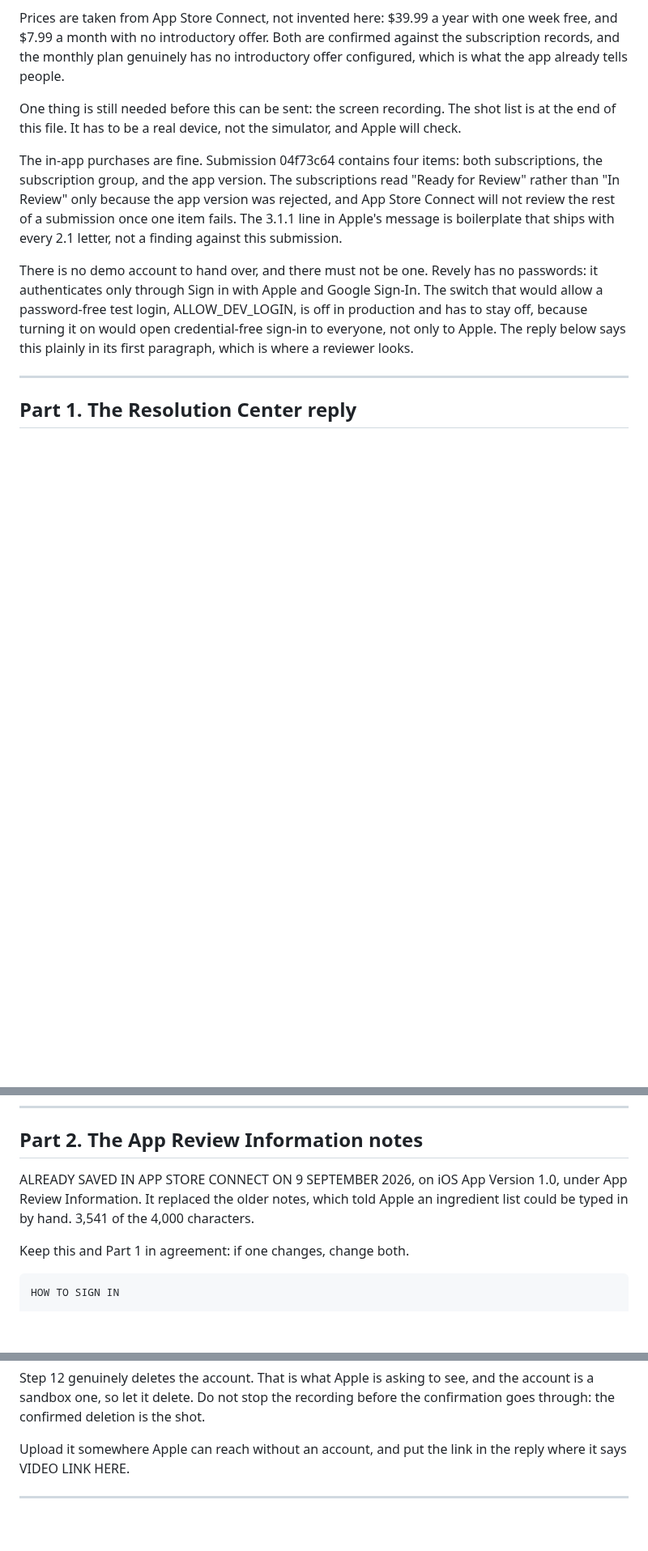
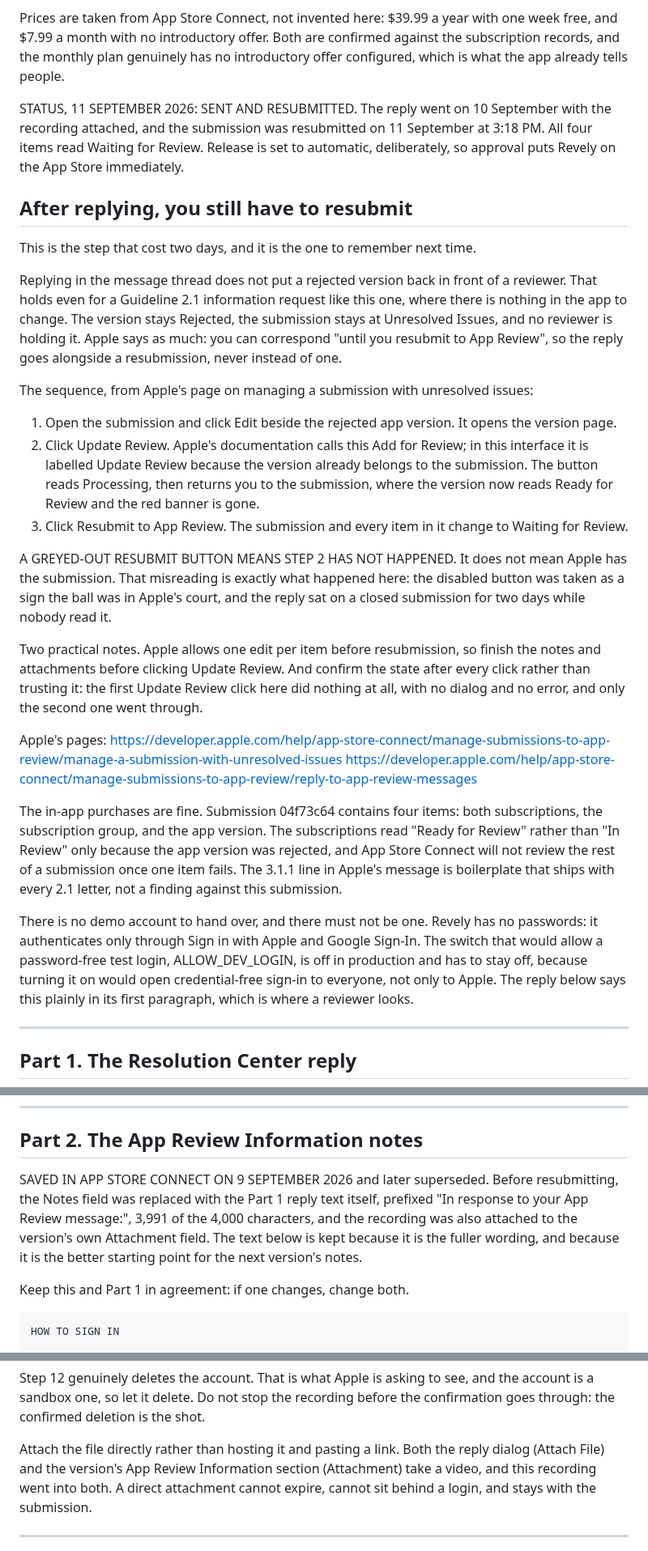
Before and after one commit to dave-huang/Auraly, a Markdown page: docs/appstore/review-reply.md, 3 parts joined by grey strips. Shown at 81% size. GitHub-like rendering; blank space fills up the shorter version.

Commit message:
Write down that a reply to App Review does not restart the review
Build 32 sat for two days after the reply to Apple's Guideline 2.1 letter went
in with the recording attached. Nothing was wrong with the reply. Nobody was
reading it, because a rejected version stays parked until it is resubmitted,
and it had not been.

The doc now says so near the top, with the three steps from Apple's page on
submissions with unresolved issues: Edit the rejected version, click Update
Review, then Resubmit to App Review. Apple's documentation calls the middle
step Add for Review; this interface labels it Update Review because the
version already belongs to the submission.

The part most worth keeping is what the greyed-out Resubmit button means. It
means Update Review has not been done. It does not mean Apple has the
submission. It was read the second way here, and that reading is the whole
reason for the two days.

Two smaller things are recorded alongside it. Apple allows one edit per item
before resubmission, so the notes and attachments have to be final first. And
the first Update Review click did nothing, with no dialog and no error, so the
state has to be checked after each click rather than assumed.

The rest of the file now matches what actually happened. The reply is marked
as sent on 10 September rather than saved as a draft, with the text Apple
received. The notes section records that the field was replaced with the reply
itself before resubmitting. The recording instructions say to attach the file
rather than host it and paste a link.

Resubmitted 11 September at 3:18 PM. All four items read Waiting for Review.

Co-Authored-By: Claude Opus 5 <noreply@anthropic.com>

```diff
--- a/docs/appstore/review-reply.md
+++ b/docs/appstore/review-reply.md
@@ -9,9 +9,49 @@ one week free, and $7.99 a month with no introductory offer. Both are confirmed
 against the subscription records, and the monthly plan genuinely has no
 introductory offer configured, which is what the app already tells people.
 
-One thing is still needed before this can be sent: the screen recording. The
-shot list is at the end of this file. It has to be a real device, not the
-simulator, and Apple will check.
+STATUS, 11 SEPTEMBER 2026: SENT AND RESUBMITTED. The reply went on 10 September
+with the recording attached, and the submission was resubmitted on 11 September
+at 3:18 PM. All four items read Waiting for Review. Release is set to automatic,
+deliberately, so approval puts Revely on the App Store immediately.
+
+## After replying, you still have to resubmit
+
+This is the step that cost two days, and it is the one to remember next time.
+
+Replying in the message thread does not put a rejected version back in front of
+a reviewer. That holds even for a Guideline 2.1 information request like this
+one, where there is nothing in the app to change. The version stays Rejected,
+the submission stays at Unresolved Issues, and no reviewer is holding it. Apple
+says as much: you can correspond "until you resubmit to App Review", so the
+reply goes alongside a resubmission, never instead of one.
+
+The sequence, from Apple's page on managing a submission with unresolved
+issues:
+
+1. Open the submission and click Edit beside the rejected app version. It opens
+   the version page.
+2. Click Update Review. Apple's documentation calls this Add for Review; in this
+   interface it is labelled Update Review because the version already belongs
+   to the submission. The button reads Processing, then returns you to the
+   submission, where the version now reads Ready for Review and the red banner
+   is gone.
+3. Click Resubmit to App Review. The submission and every item in it change to
+   Waiting for Review.
+
+A GREYED-OUT RESUBMIT BUTTON MEANS STEP 2 HAS NOT HAPPENED. It does not mean
+Apple has the submission. That misreading is exactly what happened here: the
+disabled button was taken as a sign the ball was in Apple's court, and the
+reply sat on a closed submission for two days while nobody read it.
+
+Two practical notes. Apple allows one edit per item before resubmission, so
+finish the notes and attachments before clicking Update Review. And confirm the
+state after every click rather than trusting it: the first Update Review click
+here did nothing at all, with no dialog and no error, and only the second one
+went through.
+
+Apple's pages:
+https://developer.apple.com/help/app-store-connect/manage-submissions-to-app-review/manage-a-submission-with-unresolved-issues
+https://developer.apple.com/help/app-store-connect/manage-submissions-to-app-review/reply-to-app-review-messages
 
 The in-app purchases are fine. Submission 04f73c64 contains four items: both
 subscriptions, the subscription group, and the app version. The subscriptions
@@ -82,10 +119,12 @@ Questions to hello@dozylabs.net.
 
 ## Part 2. The App Review Information notes
 
-ALREADY SAVED IN APP STORE CONNECT ON 9 SEPTEMBER 2026, on iOS App Version
-1.0, under App Review Information. It replaced the older notes, which told
-Apple an ingredient list could be typed in by hand. 3,541 of the 4,000
-characters.
+SAVED IN APP STORE CONNECT ON 9 SEPTEMBER 2026 and later superseded. Before
+resubmitting, the Notes field was replaced with the Part 1 reply text itself,
+prefixed "In response to your App Review message:", 3,991 of the 4,000
+characters, and the recording was also attached to the version's own
+Attachment field. The text below is kept because it is the fuller wording, and
+because it is the better starting point for the next version's notes.
 
 Keep this and Part 1 in agreement: if one changes, change both.
 
@@ -224,8 +263,11 @@ Step 12 genuinely deletes the account. That is what Apple is asking to see, and
 the account is a sandbox one, so let it delete. Do not stop the recording
 before the confirmation goes through: the confirmed deletion is the shot.
 
-Upload it somewhere Apple can reach without an account, and put the link in the
-reply where it says VIDEO LINK HERE.
+Attach the file directly rather than hosting it and pasting a link. Both the
+reply dialog (Attach File) and the version's App Review Information section
+(Attachment) take a video, and this recording went into both. A direct
+attachment cannot expire, cannot sit behind a login, and stays with the
+submission.
 
 ---
 
```
Also changed, not shown: other parts of docs/appstore/review-reply.md (+4 -7 lines).
